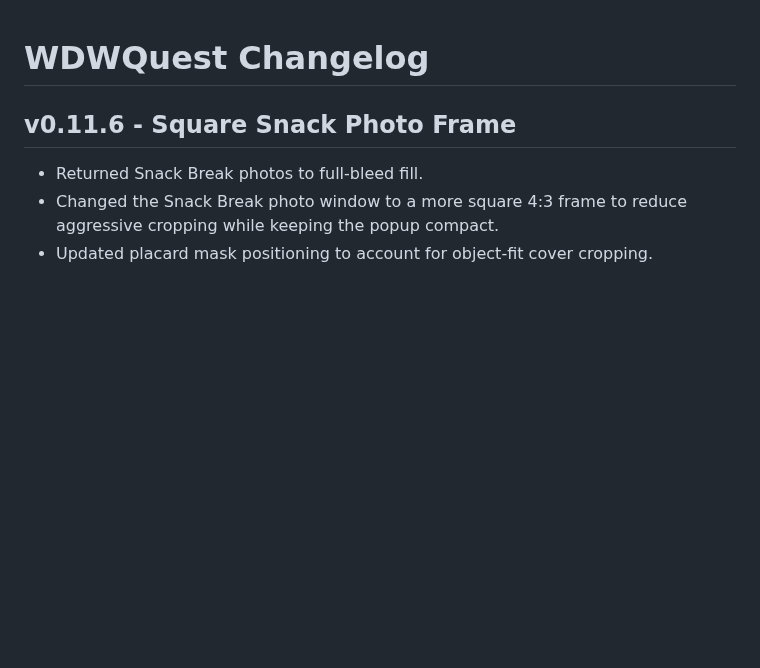
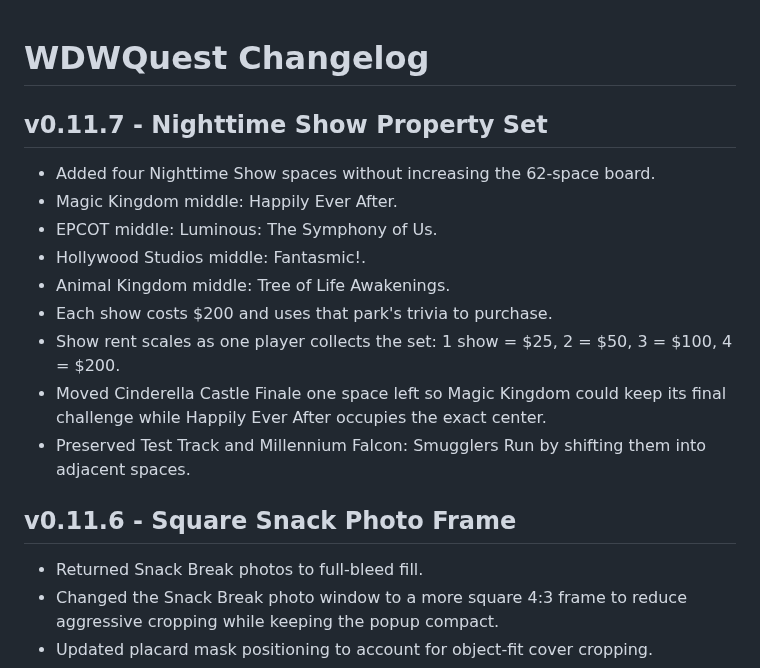
Before and after one commit to thedotctor/WDWQuest, a Markdown page: CHANGELOG.md, the part around the change. Rendered like a GitHub page; blank space fills up the shorter version.

Commit message:
Log Nighttime Show property set v0.11.7

```diff
--- a/CHANGELOG.md
+++ b/CHANGELOG.md
@@ -1,4 +1,15 @@
 # WDWQuest Changelog
+
+## v0.11.7 - Nighttime Show Property Set
+- Added four Nighttime Show spaces without increasing the 62-space board.
+- Magic Kingdom middle: Happily Ever After.
+- EPCOT middle: Luminous: The Symphony of Us.
+- Hollywood Studios middle: Fantasmic!.
+- Animal Kingdom middle: Tree of Life Awakenings.
+- Each show costs $200 and uses that park's trivia to purchase.
+- Show rent scales as one player collects the set: 1 show = $25, 2 = $50, 3 = $100, 4 = $200.
+- Moved Cinderella Castle Finale one space left so Magic Kingdom could keep its final challenge while Happily Ever After occupies the exact center.
+- Preserved Test Track and Millennium Falcon: Smugglers Run by shifting them into adjacent spaces.
 
 ## v0.11.6 - Square Snack Photo Frame
 - Returned Snack Break photos to full-bleed fill.
```
